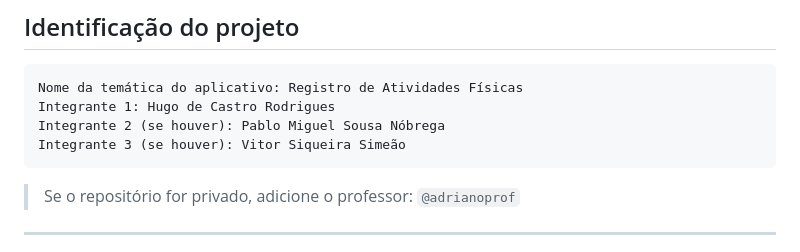
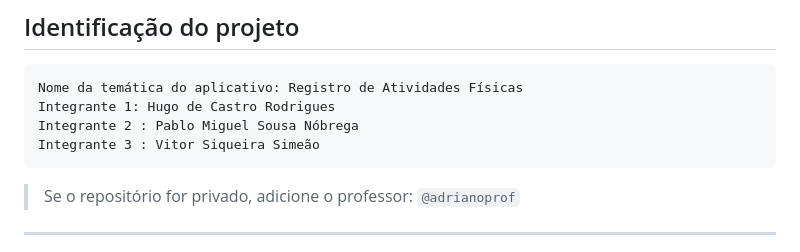
Before and after one commit to vitorSiquera/app_registro_att, a Markdown page: README.md, the part around the change. GitHub-like rendering.

Commit message:
corrige formatação dos integrantes no README para melhor clareza

````diff
--- a/README.md
+++ b/README.md
@@ -7,8 +7,8 @@ Aplicativo Flutter para registro e acompanhamento de atividades físicas, com pe
 ```
 Nome da temática do aplicativo: Registro de Atividades Físicas
 Integrante 1: Hugo de Castro Rodrigues
-Integrante 2 (se houver): Pablo Miguel Sousa Nóbrega
-Integrante 3 (se houver): Vitor Siqueira Simeão
+Integrante 2 : Pablo Miguel Sousa Nóbrega
+Integrante 3 : Vitor Siqueira Simeão
 ```
 
 > Se o repositório for privado, adicione o professor: `@adrianoprof`
````
